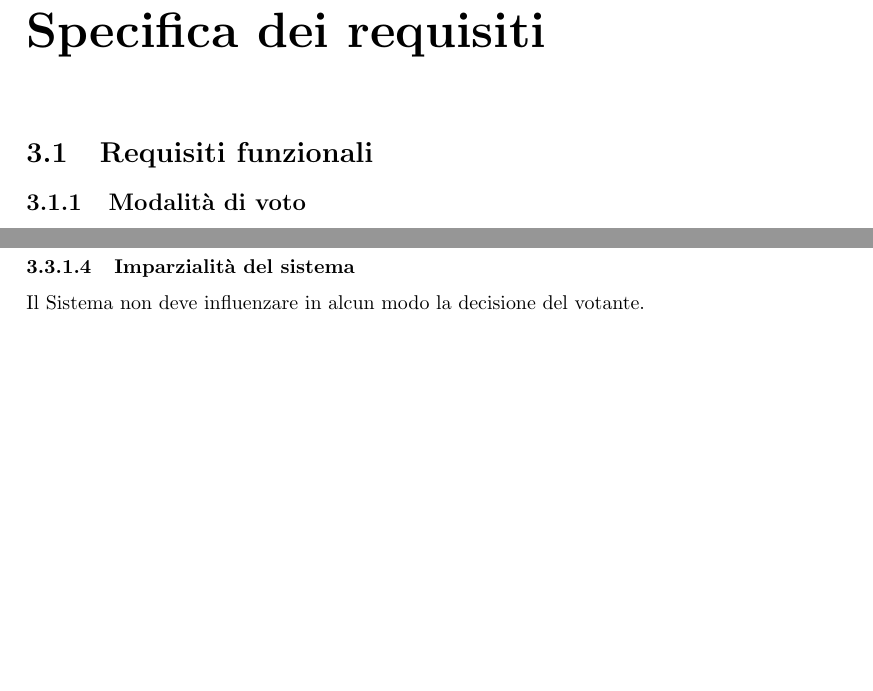
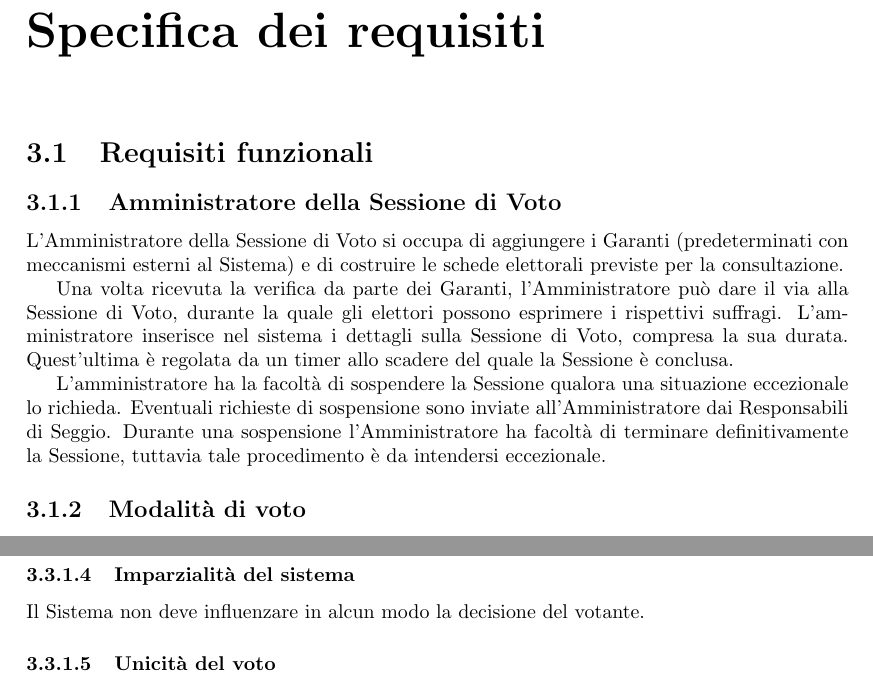
Before and after one commit to sgorblex-unimi/SVeSE_docs, a LaTeX document (RASD.tex): two parts of pages 5 and 6 of 9 before the commit and two parts of pages 5 and 7 of 9 after it, joined at a grey line, cut so that both start at the same text, the shorter picture padded with empty space. Compiled offline with pdfLaTeX.

Commit message:
requisiti funzionali sull'Amministratore

```diff
--- a/RASD.tex
+++ b/RASD.tex
@@ -118,6 +118,13 @@ Dal punto di vista della cybersecurity, il Sistema è progettato in modo da gara
 
 
 \section{Requisiti funzionali}
+
+\subsection{Amministratore della Sessione di Voto}
+L'Amministratore della Sessione di Voto si occupa di aggiungere i Garanti (predeterminati con meccanismi esterni al Sistema) e di costruire le schede elettorali previste per la consultazione.
+
+Una volta ricevuta la verifica da parte dei Garanti, l'Amministratore può dare il via alla Sessione di Voto, durante la quale gli elettori possono esprimere i rispettivi suffragi. L'amministratore inserisce nel sistema i dettagli sulla Sessione di Voto, compresa la sua durata. Quest'ultima è regolata da un timer allo scadere del quale la Sessione è conclusa.
+
+L'amministratore ha la facoltà di sospendere la Sessione qualora una situazione eccezionale lo richieda. Eventuali richieste di sospensione sono inviate all'Amministratore dai Responsabili di Seggio. Durante una sospensione l'Amministratore ha facoltà di terminare definitivamente la Sessione, tuttavia tale procedimento è da intendersi eccezionale.
 
 
 \subsection{Modalità di voto}
```
